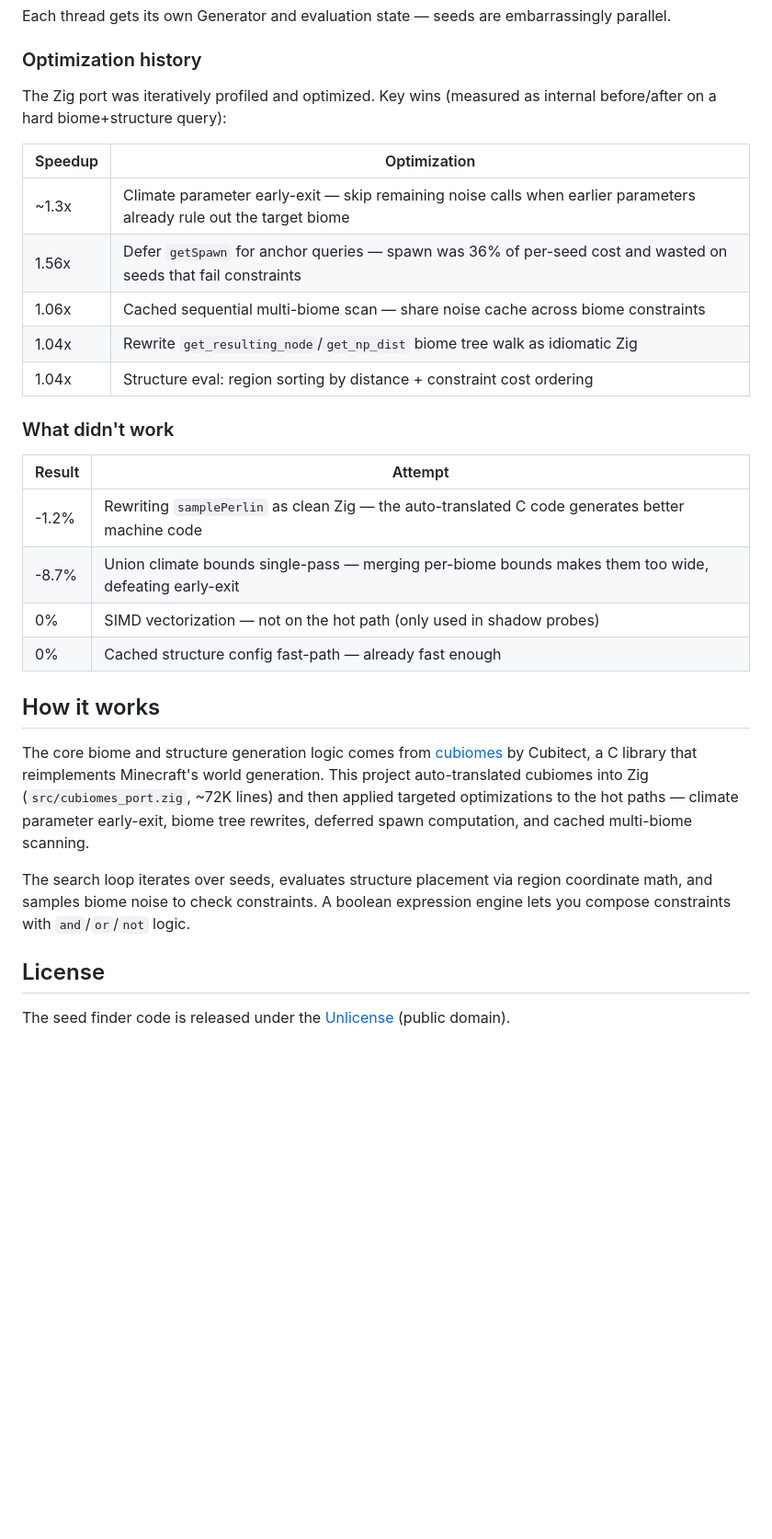
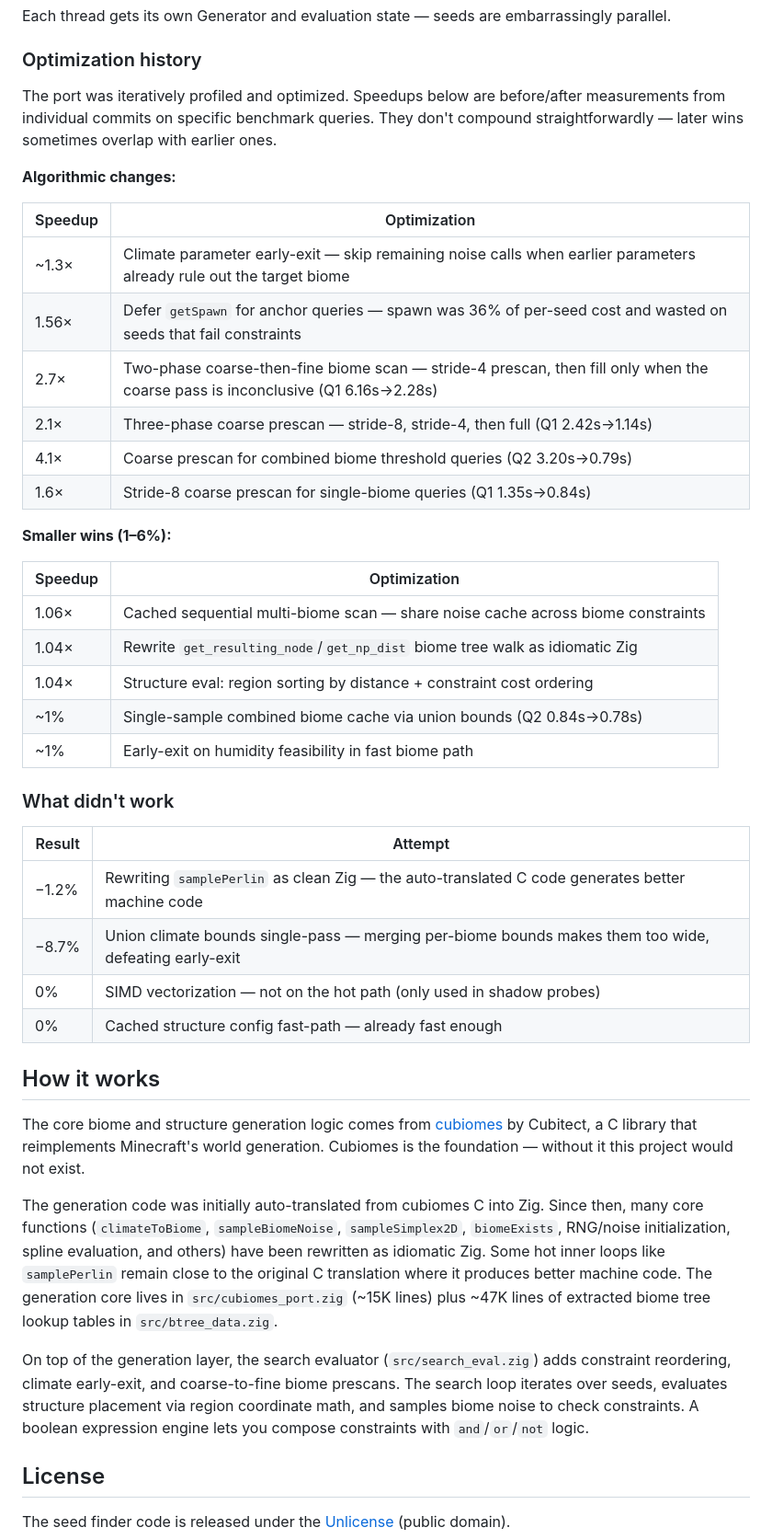
Before and after one commit to kljensen/minecraft-seed-finder, a Markdown page: README.md, the part around one of its changes. Shown at 92% size. GitHub-like rendering; blank space fills up the shorter version.

```diff
--- a/README.md
+++ b/README.md
@@ -229,23 +240,38 @@ embarrassingly parallel.
 
 ### Optimization history
 
-The Zig port was iteratively profiled and optimized. Key wins (measured as
-internal before/after on a hard biome+structure query):
+The port was iteratively profiled and optimized. Speedups below are
+before/after measurements from individual commits on specific benchmark
+queries. They don't compound straightforwardly — later wins sometimes overlap
+with earlier ones.
+
+**Algorithmic changes:**
 
 | Speedup | Optimization |
 |---------|-------------|
-| ~1.3x | Climate parameter early-exit — skip remaining noise calls when earlier parameters already rule out the target biome |
-| 1.56x | Defer `getSpawn` for anchor queries — spawn was 36% of per-seed cost and wasted on seeds that fail constraints |
-| 1.06x | Cached sequential multi-biome scan — share noise cache across biome constraints |
-| 1.04x | Rewrite `get_resulting_node`/`get_np_dist` biome tree walk as idiomatic Zig |
-| 1.04x | Structure eval: region sorting by distance + constraint cost ordering |
+| ~1.3× | Climate parameter early-exit — skip remaining noise calls when earlier parameters already rule out the target biome |
+| 1.56× | Defer `getSpawn` for anchor queries — spawn was 36% of per-seed cost and wasted on seeds that fail constraints |
+| 2.7× | Two-phase coarse-then-fine biome scan — stride-4 prescan, then fill only when the coarse pass is inconclusive (Q1 6.16s→2.28s) |
+| 2.1× | Three-phase coarse prescan — stride-8, stride-4, then full (Q1 2.42s→1.14s) |
+| 4.1× | Coarse prescan for combined biome threshold queries (Q2 3.20s→0.79s) |
+| 1.6× | Stride-8 coarse prescan for single-biome queries (Q1 1.35s→0.84s) |
+
+**Smaller wins (1–6%):**
+
+| Speedup | Optimization |
+|---------|-------------|
+| 1.06× | Cached sequential multi-biome scan — share noise cache across biome constraints |
+| 1.04× | Rewrite `get_resulting_node`/`get_np_dist` biome tree walk as idiomatic Zig |
+| 1.04× | Structure eval: region sorting by distance + constraint cost ordering |
+| ~1% | Single-sample combined biome cache via union bounds (Q2 0.84s→0.78s) |
+| ~1% | Early-exit on humidity feasibility in fast biome path |
 
 ### What didn't work
 
 | Result | Attempt |
 |--------|---------|
-| -1.2% | Rewriting `samplePerlin` as clean Zig — the auto-translated C code generates better machine code |
-| -8.7% | Union climate bounds single-pass — merging per-biome bounds makes them too wide, defeating early-exit |
+| −1.2% | Rewriting `samplePerlin` as clean Zig — the auto-translated C code generates better machine code |
+| −8.7% | Union climate bounds single-pass — merging per-biome bounds makes them too wide, defeating early-exit |
 | 0% | SIMD vectorization — not on the hot path (only used in shadow probes) |
 | 0% | Cached structure config fast-path — already fast enough |
 
@@ -253,14 +279,24 @@ internal before/after on a hard biome+structure query):
 
 The core biome and structure generation logic comes from
 [cubiomes](https://github.com/Cubitect/cubiomes) by Cubitect, a C library that
-reimplements Minecraft's world generation. This project auto-translated cubiomes
-into Zig (`src/cubiomes_port.zig`, ~72K lines) and then applied targeted
-optimizations to the hot paths — climate parameter early-exit, biome tree
-rewrites, deferred spawn computation, and cached multi-biome scanning.
+reimplements Minecraft's world generation. Cubiomes is the foundation — without
+it this project would not exist.
 
-The search loop iterates over seeds, evaluates structure placement via region
-coordinate math, and samples biome noise to check constraints. A boolean
-expression engine lets you compose constraints with `and`/`or`/`not` logic.
+The generation code was initially auto-translated from cubiomes C into Zig.
+Since then, many core functions (`climateToBiome`, `sampleBiomeNoise`,
+`sampleSimplex2D`, `biomeExists`, RNG/noise initialization, spline evaluation,
+and others) have been rewritten as idiomatic Zig. Some hot inner loops like
+`samplePerlin` remain close to the original C translation where it produces
+better machine code. The generation core lives in `src/cubiomes_port.zig`
+(~15K lines) plus ~47K lines of extracted biome tree lookup tables in
+`src/btree_data.zig`.
+
+On top of the generation layer, the search evaluator (`src/search_eval.zig`)
+adds constraint reordering, climate early-exit, and coarse-to-fine biome
+prescans. The search loop iterates over seeds, evaluates structure placement
+via region coordinate math, and samples biome noise to check constraints. A
+boolean expression engine lets you compose constraints with `and`/`or`/`not`
+logic.
 
 ## License
 
```
Also changed, not shown: other parts of README.md (+25 -14 lines).
